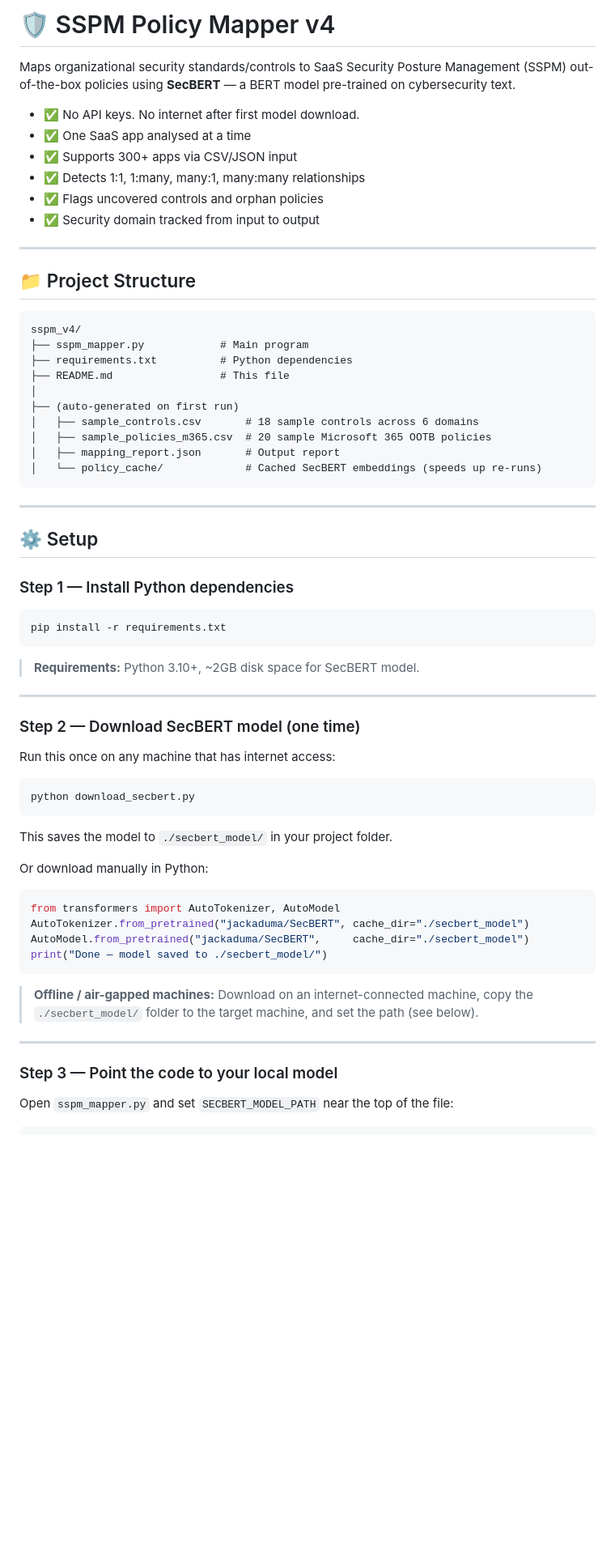
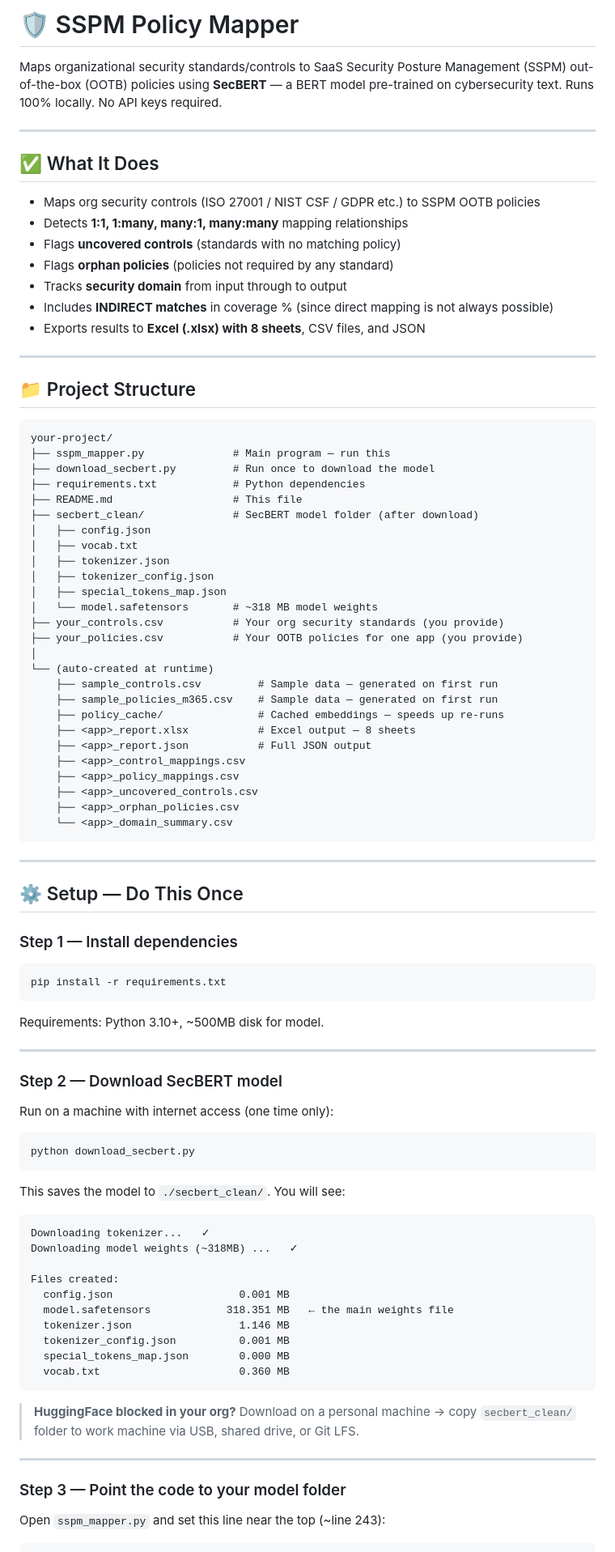
Before and after one commit to munirathnakumar/PolicyMapping, a Markdown page: README.md, the part around one of its changes. Shown at 81% size. Rendered like a GitHub page; blank space fills up the shorter version.

````diff
--- a/README.md
+++ b/README.md
@@ -1,71 +1,95 @@
-# 🛡️ SSPM Policy Mapper v4
+# 🛡️ SSPM Policy Mapper
 
-Maps organizational security standards/controls to SaaS Security Posture Management (SSPM) out-of-the-box policies using **SecBERT** — a BERT model pre-trained on cybersecurity text.
+Maps organizational security standards/controls to SaaS Security Posture Management (SSPM) out-of-the-box (OOTB) policies using **SecBERT** — a BERT model pre-trained on cybersecurity text. Runs 100% locally. No API keys required.
 
-- ✅ No API keys. No internet after first model download.
-- ✅ One SaaS app analysed at a time
-- ✅ Supports 300+ apps via CSV/JSON input
-- ✅ Detects 1:1, 1:many, many:1, many:many relationships
-- ✅ Flags uncovered controls and orphan policies
-- ✅ Security domain tracked from input to output
+---
+
+## ✅ What It Does
+
+- Maps org security controls (ISO 27001 / NIST CSF / GDPR etc.) to SSPM OOTB policies
+- Detects **1:1, 1:many, many:1, many:many** mapping relationships
+- Flags **uncovered controls** (standards with no matching policy)
+- Flags **orphan policies** (policies not required by any standard)
+- Tracks **security domain** from input through to output
+- Includes **INDIRECT matches** in coverage % (since direct mapping is not always possible)
+- Exports results to **Excel (.xlsx) with 8 sheets**, CSV files, and JSON
 
 ---
 
 ## 📁 Project Structure
 
 ```
-sspm_v4/
-├── sspm_mapper.py            # Main program
-├── requirements.txt          # Python dependencies
-├── README.md                 # This file
+your-project/
+├── sspm_mapper.py              # Main program — run this
+├── download_secbert.py         # Run once to download the model
+├── requirements.txt            # Python dependencies
+├── README.md                   # This file
+├── secbert_clean/              # SecBERT model folder (after download)
+│   ├── config.json
+│   ├── vocab.txt
+│   ├── tokenizer.json
+│   ├── tokenizer_config.json
+│   ├── special_tokens_map.json
+│   └── model.safetensors       # ~318 MB model weights
+├── your_controls.csv           # Your org security standards (you provide)
+├── your_policies.csv           # Your OOTB policies for one app (you provide)
 │
-├── (auto-generated on first run)
-│   ├── sample_controls.csv       # 18 sample controls across 6 domains
-│   ├── sample_policies_m365.csv  # 20 sample Microsoft 365 OOTB policies
-│   ├── mapping_report.json       # Output report
-│   └── policy_cache/             # Cached SecBERT embeddings (speeds up re-runs)
+└── (auto-created at runtime)
+    ├── sample_controls.csv         # Sample data — generated on first run
+    ├── sample_policies_m365.csv    # Sample data — generated on first run
+    ├── policy_cache/               # Cached embeddings — speeds up re-runs
+    ├── <app>_report.xlsx           # Excel output — 8 sheets
+    ├── <app>_report.json           # Full JSON output
+    ├── <app>_control_mappings.csv
+    ├── <app>_policy_mappings.csv
+    ├── <app>_uncovered_controls.csv
+    ├── <app>_orphan_policies.csv
+    └── <app>_domain_summary.csv
 ```
 
 ---
 
-## ⚙️ Setup
+## ⚙️ Setup — Do This Once
 
-### Step 1 — Install Python dependencies
+### Step 1 — Install dependencies
 
 ```bash
 pip install -r requirements.txt
 ```
 
-> **Requirements:** Python 3.10+, ~2GB disk space for SecBERT model.
+Requirements: Python 3.10+, ~500MB disk for model.
 
 ---
 
-### Step 2 — Download SecBERT model (one time)
+### Step 2 — Download SecBERT model
 
-Run this once on any machine that has internet access:
+Run on a machine with internet access (one time only):
 
 ```bash
 python download_secbert.py
 ```
 
-This saves the model to `./secbert_model/` in your project folder.
+This saves the model to `./secbert_clean/`. You will see:
+```
+Downloading tokenizer...   ✓
+Downloading model weights (~318MB) ...   ✓
 
-Or download manually in Python:
-
-```python
-from transformers import AutoTokenizer, AutoModel
-AutoTokenizer.from_pretrained("jackaduma/SecBERT", cache_dir="./secbert_model")
-AutoModel.from_pretrained("jackaduma/SecBERT",     cache_dir="./secbert_model")
-print("Done — model saved to ./secbert_model/")
+Files created:
+  config.json                    0.001 MB
+  model.safetensors            318.351 MB   ← the main weights file
+  tokenizer.json                 1.146 MB
+  tokenizer_config.json          0.001 MB
+  special_tokens_map.json        0.000 MB
+  vocab.txt                      0.360 MB
 ```
 
-> **Offline / air-gapped machines:** Download on an internet-connected machine,
-> copy the `./secbert_model/` folder to the target machine, and set the path (see below).
+> **HuggingFace blocked in your org?**
+> Download on a personal machine → copy `secbert_clean/` folder to work machine via USB, shared drive, or Git LFS.
 
 ---
 
-### Step 3 — Point the code to your local model
+### Step 3 — Point the code to your model folder
 
-Open `sspm_mapper.py` and set `SECBERT_MODEL_PATH` near the top of the file:
+Open `sspm_mapper.py` and set this line near the top (~line 243):
 
 ```python
````
Also changed, not shown: other parts of README.md (+298 -278 lines).
